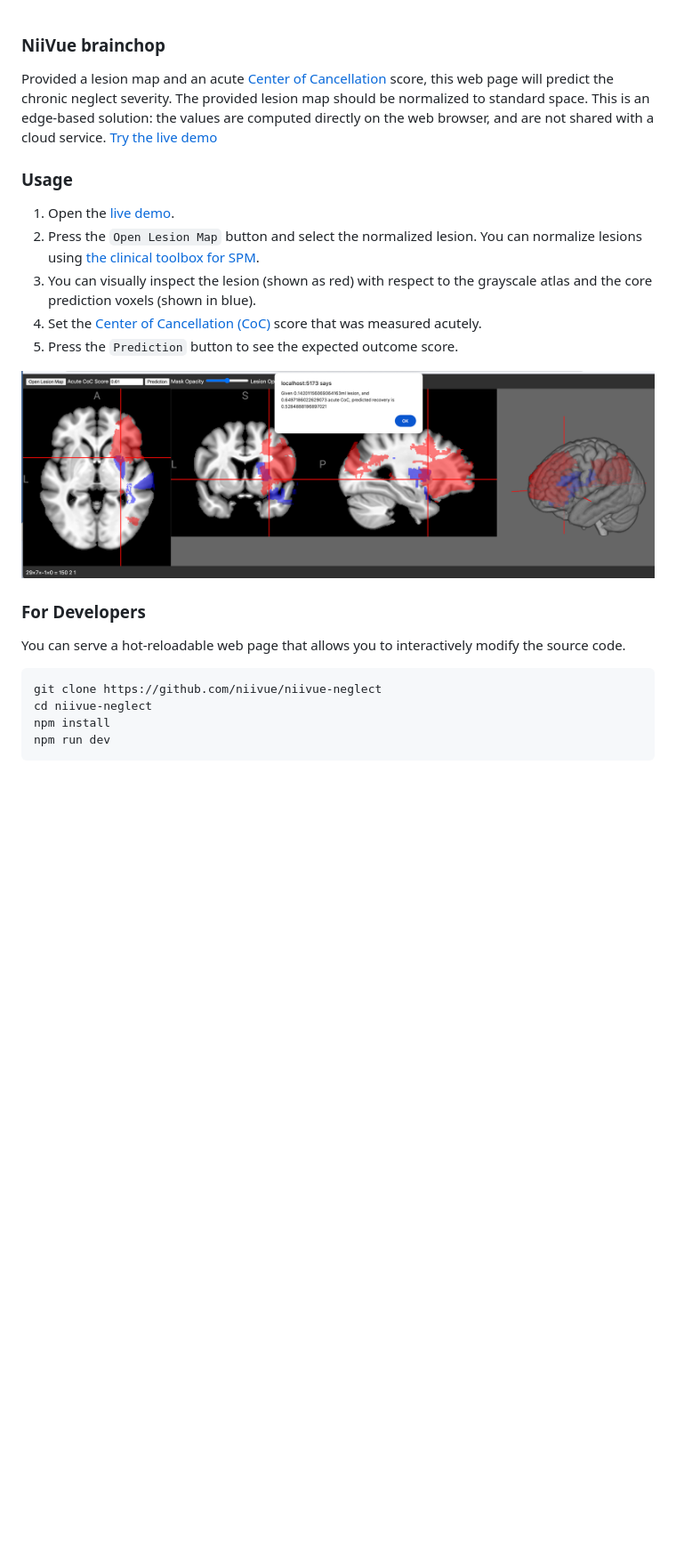
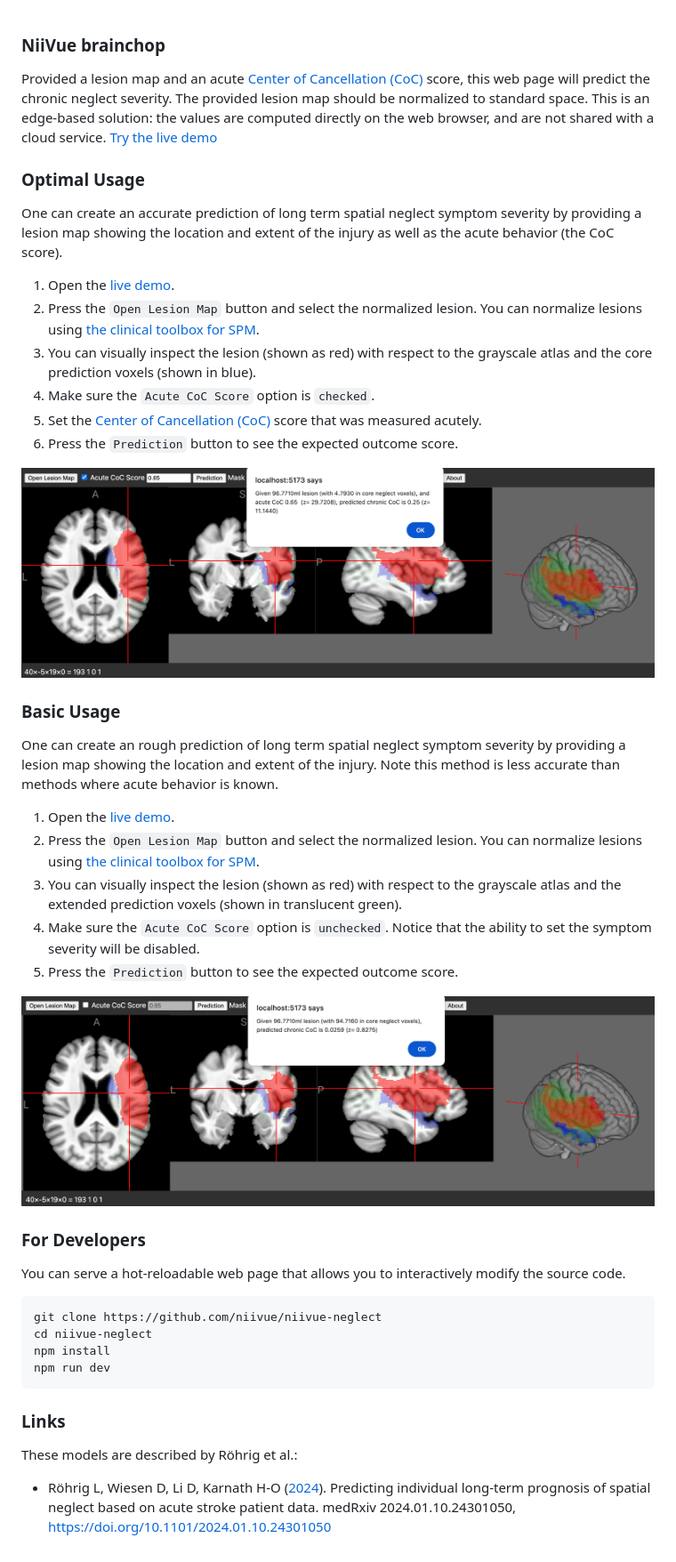
Before and after one commit to niivue/niivue-neglect, a Markdown page: README.md, the part around the change. Shown at 89% size. Drawn GitHub-style; pictures changed too: NoCoC.png (added), acuteCoC.png (added), niivue-neglect.png (deleted); blank space fills up the shorter version.

Commit message:
Predict outcome without CoC

````diff
--- a/README.md
+++ b/README.md
@@ -1,16 +1,32 @@
 ### NiiVue brainchop
 
-Provided a lesion map and an acute [Center of Cancellation](https://github.com/neurolabusc/Cancel) score, this web page will predict the chronic neglect severity. The provided lesion map should be normalized to standard space. This is an edge-based solution: the values are computed directly on the web browser, and are not shared with a cloud service. [Try the live demo](https://niivue.github.io/niivue-neglect/)
+Provided a lesion map and an acute [Center of Cancellation (CoC)](https://github.com/neurolabusc/Cancel) score, this web page will predict the chronic neglect severity. The provided lesion map should be normalized to standard space. This is an edge-based solution: the values are computed directly on the web browser, and are not shared with a cloud service. [Try the live demo](https://niivue.github.io/niivue-neglect/)
 
-### Usage
+### Optimal Usage
+
+One can create an accurate prediction of long term spatial neglect symptom severity by providing a lesion map showing the location and extent of the injury as well as the acute behavior (the CoC score).
 
  1. Open the [live demo](https://niivue.github.io/niivue-neglect/).
  2. Press the `Open Lesion Map` button and select the normalized lesion. You can normalize lesions using [the clinical toolbox for SPM](https://github.com/neurolabusc/Clinical).
  3. You can visually inspect the lesion (shown as red) with respect to the grayscale atlas and the core prediction voxels (shown in blue).
- 4. Set the [Center of Cancellation (CoC)](https://github.com/neurolabusc/Cancel) score that was measured acutely.
- 5. Press the `Prediction` button to see the expected outcome score.
+ 4. Make sure the `Acute CoC Score` option is `checked`.
+ 5. Set the [Center of Cancellation (CoC)](https://github.com/neurolabusc/Cancel) score that was measured acutely.
+ 6. Press the `Prediction` button to see the expected outcome score.
 
-![niivue-neglect user interface](niivue-neglect.png)
+![niivue-neglect user interface](acuteCoC.png)
+
+### Basic Usage
+
+One can create an rough prediction of long term spatial neglect symptom severity by providing a lesion map showing the location and extent of the injury. Note this method is less accurate than methods where acute behavior is known.
+
+ 1. Open the [live demo](https://niivue.github.io/niivue-neglect/).
+ 2. Press the `Open Lesion Map` button and select the normalized lesion. You can normalize lesions using [the clinical toolbox for SPM](https://github.com/neurolabusc/Clinical).
+ 3. You can visually inspect the lesion (shown as red) with respect to the grayscale atlas and the extended prediction voxels (shown in translucent green).
+ 4. Make sure the `Acute CoC Score` option is `unchecked`. Notice that the ability to set the symptom severity will be disabled.
+ 6. Press the `Prediction` button to see the expected outcome score.
+
+![niivue-neglect user interface](NoCoC.png)
+
 
 ### For Developers
 
@@ -22,3 +38,9 @@ cd niivue-neglect
 npm install
 npm run dev
 ```
+
+### Links
+
+These models are described by Röhrig et al.:
+
+ - Röhrig L, Wiesen D, Li D, Karnath H-O ([2024](https://www.medrxiv.org/content/10.1101/2024.01.10.24301050v1)). Predicting individual long-term prognosis of spatial neglect based on acute stroke patient data. medRxiv 2024.01.10.24301050, https://doi.org/10.1101/2024.01.10.24301050
````
Also changed, not shown: 12 other files.
